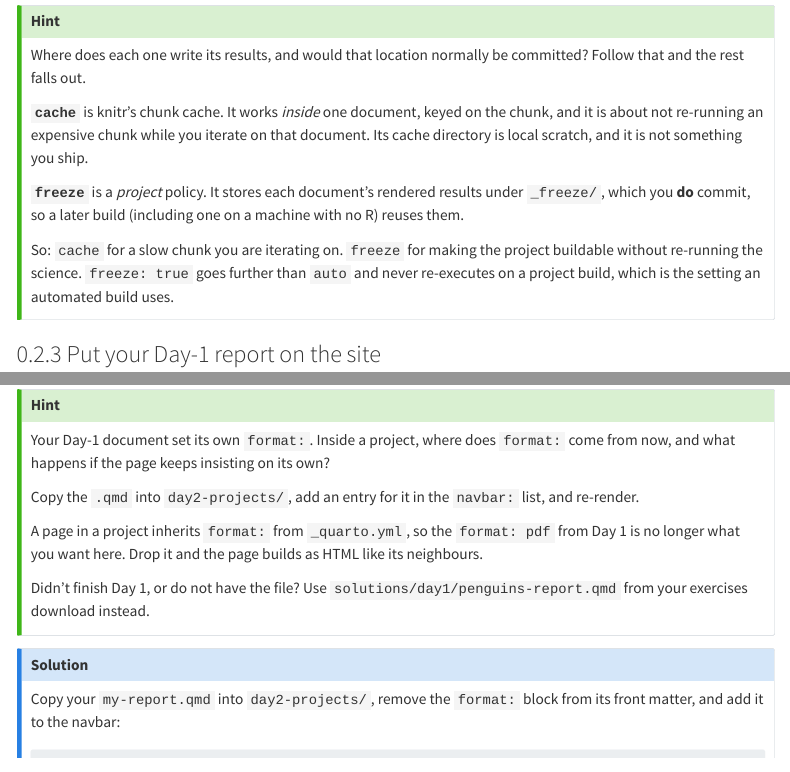
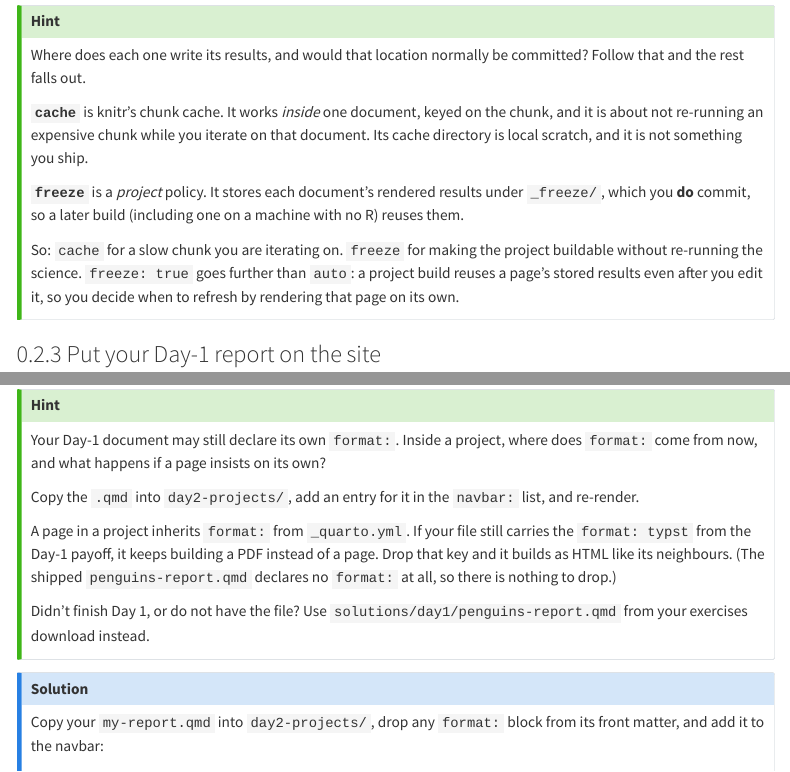
Before and after one commit to cderv/raukr-2026-quarto, a Quarto document (labs/quarto-projects/index.qmd): the page in a window 1100 px wide, from 8360 px down, and a second part further down, joined at a grey line. Rendered offline with R 4.5, knitr and Pandoc in place of Quarto, with nearby package versions; folded parts are opened; menus at the side of the page are left out; long lines of code are wrapped.

Commit message:
Three claims the decks made that a render disagrees with
All three were caught by a technique sweep and then re-verified here against
Quarto 1.10.18, because two of them contradict how the docs themselves talk.

freeze: true does not mean "never runs R". It means a project build will not
re-execute a page that ALREADY has results in _freeze/. Measured, four cases: a
page with no freeze artifact executes and writes one; an unchanged page does
not; an EDITED page still does not, which is the actual contrast with auto; and
a brand-new page added to the project executes. So the slide's "a project build
never runs R" was false, and the "(or not-yet-frozen)" parenthetical hung the
contrast on the half the two settings share. quarto.org uses the same loose
shorthand in a comment, which is presumably where it came from. R-free is the
steady state once every page has been frozen once, not a property of the
setting, and the slide now says that. The speaker note that said it aloud is
corrected too, and carries the precision for anyone who asks.

There is no format: pdf on Day 1. Day 1 ends on format: html or format: typst,
and the shipped penguins-report.qmd declares no format at all -- so the step
that told participants to drop "the format: pdf from Day 1" named a key that
never existed, on a day whose whole PDF story is that you do not need LaTeX.
Four places assumed it, including the "you should see" box and the shipped
solution page, which also broke for anyone starting from the fallback file
since there was nothing there to remove.

_metadata.yml does not dodge a format: wrapper. A bare top-level code-fold in
_quarto.yml folds code, verified by render, and the Day-1 deck already teaches
that top-level keys apply to every format. The hint was drawing a syntax
contrast that does not exist; what actually differs is the reach.

Slide fit-checked at 720/720 including with fragments forced. Payload re-synced
for the solution page.

````diff
--- a/exercises/solutions/day2/my-report.qmd
+++ b/exercises/solutions/day2/my-report.qmd
@@ -17,7 +17,7 @@ and re-render: the document you wrote as a standalone PDF becomes one page of a
 change to its content.
 
 Only the front matter needed a look. A page inside a project inherits `format:` from `_quarto.yml`,
-so the `format: pdf` you had on Day 1 is no longer needed here.
+so a `format: typst` left over from the Day-1 payoff would keep building a PDF instead of a page.
 
 ```{r}
 #| label: fig-bill
--- a/labs/quarto-projects/index.qmd
+++ b/labs/quarto-projects/index.qmd
@@ -475,8 +476,9 @@ local scratch, and it is not something you ship.
 you **do** commit, so a later build (including one on a machine with no R) reuses them.
 
 So: `cache` for a slow chunk you are iterating on. `freeze` for making the project buildable without
-re-running the science. `freeze: true` goes further than `auto` and never re-executes on a project
-build, which is the setting an automated build uses.
+re-running the science. `freeze: true` goes further than `auto`: a project build reuses a page's
+stored results even after you edit it, so you decide when to refresh by rendering that page on its
+own.
 :::
 
 ### Put your Day-1 report on the site
@@ -495,13 +497,15 @@ it. Its content is unchanged. The only thing you had to reconsider was its front
 
 ::: {.callout-tip collapse="true"}
 ## Hint
-Your Day-1 document set its own `format:`. Inside a project, where does `format:` come from now, and
-what happens if the page keeps insisting on its own?
+Your Day-1 document may still declare its own `format:`. Inside a project, where does `format:` come
+from now, and what happens if a page insists on its own?
 
 Copy the `.qmd` into `day2-projects/`, add an entry for it in the `navbar:` list, and re-render.
 
-A page in a project inherits `format:` from `_quarto.yml`, so the `format: pdf` from Day 1 is no
-longer what you want here. Drop it and the page builds as HTML like its neighbours.
+A page in a project inherits `format:` from `_quarto.yml`. If your file still carries the
+`format: typst` from the Day-1 payoff, it keeps building a PDF instead of a page. Drop that key and
+it builds as HTML like its neighbours. (The shipped `penguins-report.qmd` declares no `format:` at
+all, so there is nothing to drop.)
 
 Didn't finish Day 1, or do not have the file? Use `solutions/day1/penguins-report.qmd` from
 your exercises download instead.
@@ -509,7 +513,7 @@ your exercises download instead.
 
 ::: {.callout-note collapse="true"}
 ## Solution
-Copy your `my-report.qmd` into `day2-projects/`, remove the `format:` block from its front matter,
+Copy your `my-report.qmd` into `day2-projects/`, drop any `format:` block from its front matter,
 and add it to the navbar:
 
 ```{.yaml filename="day2-projects/_quarto.yml"}
--- a/labs/quarto-projects/solution/my-report.qmd
+++ b/labs/quarto-projects/solution/my-report.qmd
@@ -17,7 +17,7 @@ and re-render: the document you wrote as a standalone PDF becomes one page of a
 change to its content.
 
 Only the front matter needed a look. A page inside a project inherits `format:` from `_quarto.yml`,
-so the `format: pdf` you had on Day 1 is no longer needed here.
+so a `format: typst` left over from the Day-1 payoff would keep building a PDF instead of a page.
 
 ```{r}
 #| label: fig-bill
--- a/slides/quarto-projects/index.qmd
+++ b/slides/quarto-projects/index.qmd
@@ -303,8 +303,8 @@ hands you full control instead → next slide.
 
 ## The `freeze: true` workflow {#freeze-workflow}
 
-With **`freeze: true`**, a project build **never runs R**: it always reuses `_freeze/`. You refresh a
-page only when you choose to, by rendering that one file (a single-file render always executes):
+With **`freeze: true`**, a project build **reuses `_freeze/` even when the source changed**. You
+refresh a page when you choose to, by rendering that one file (a single-file render always executes):
 
 ``` {.yaml filename="_quarto.yml"}
 execute:
@@ -317,5 +317,4 @@ quarto render analysis.qmd     # runs the code, rewrites _freeze/ — commit it
 
 . . .
 
-The loop: **edit a page → render that one file → commit `_freeze/`**. The project build and **CI**
-stay **R-free**: only the page you touched recomputes. That's exactly how **quarto.org** itself
+The loop: **edit a page → render that one file → commit `_freeze/`**. Once every page has been
@@ -323,3 +323,5 @@ is built.
 
 . . .
 
+`freeze: auto` instead lets the *build* recompute a page whose source changed. Convenient, but
+`true` keeps the trigger in your hands.
@@ -328,6 +328,10 @@ but `true` keeps the trigger in your hands.
 
 ::: notes
 - **Say:** "With `true`, only a direct document render recomputes the page."
+- **Precision — don't say "never runs R".** A page with no `_freeze/` entry still executes, and so
+  does a brand-new page added to the project (checked on Quarto 1.10). What `true` buys is that an
+  **edited** page is not recomputed by the build. "R-free" is the steady state, once every page has
+  been frozen once.
 - **Do:** edit `analysis.qmd`; render that file; show `_freeze/` change. Then render the project.
 - **Contrast:** `auto` recomputes changed pages; `true` requires manual refresh.
 - **Example:** quarto.org uses `true` and commits `_freeze/`.
````
Also changed, not shown: labs/quarto-projects/index.qmd (7 more changed lines), slides/quarto-projects/index.qmd (3 more changed lines), 2 other files.
